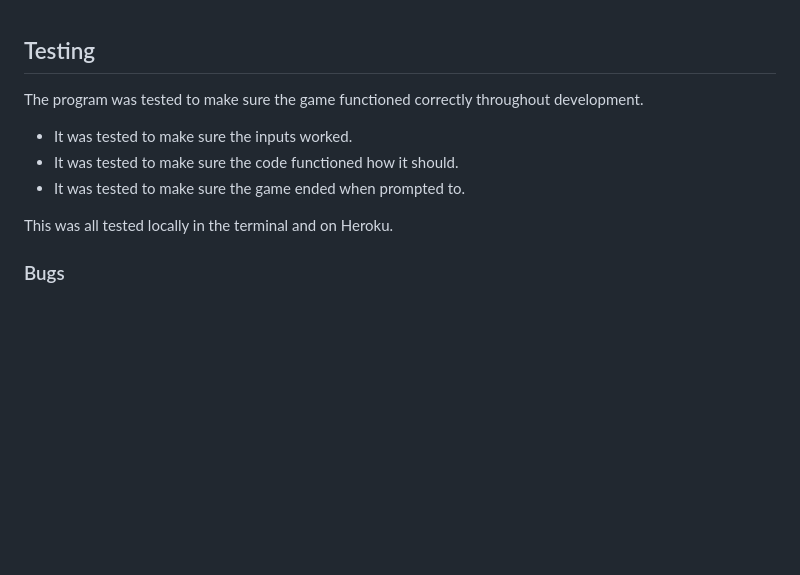
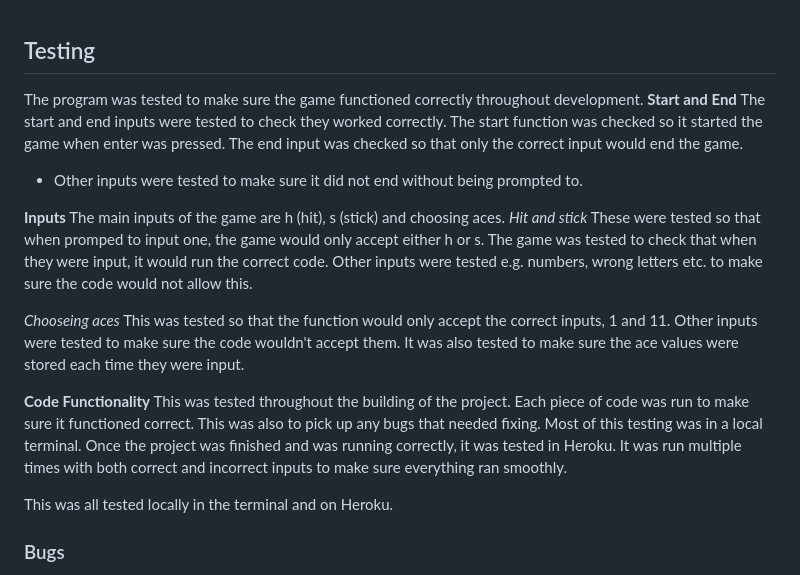
Before and after one commit to Jamie-S2000/blackjack, a Markdown page: README.md, the part around the change. GitHub-like rendering; blank space fills up the shorter version.

Commit message:
feat: updates testing with more information

```diff
--- a/README.md
+++ b/README.md
@@ -162,9 +162,27 @@ There are a few ideas that could help improve and enhance the project.
 
 ## Testing
 The program was tested to make sure the game functioned correctly throughout development.
-- It was tested to make sure the inputs worked.
-- It was tested to make sure the code functioned how it should.
-- It was tested to make sure the game ended when prompted to.
+**Start and End**
+The start and end inputs were tested to check they worked correctly.
+The start function was checked so it started the game when enter was pressed.
+The end input was checked so that only the correct input would end the game.
+- Other inputs were tested to make sure it did not end without being prompted to.
+
+**Inputs**
+The main inputs of the game are h (hit), s (stick) and choosing aces.
+*Hit and stick*
+These were tested so that when promped to input one, the game would only accept either h or s.
+The game was tested to check that when they were input, it would run the correct code.
+Other inputs were tested e.g. numbers, wrong letters etc. to make sure the code would not allow this.
+
+*Chooseing aces*
+This was tested so that the function would only accept the correct inputs, 1 and 11.
+Other inputs were tested to make sure the code wouldn't accept them.
+It was also tested to make sure the ace values were stored each time they were input.
+
+**Code Functionality**
+This was tested throughout the building of the project. Each piece of code was run to make sure it functioned correct. This was also to pick up any bugs that needed fixing. Most of this testing was in a local terminal.
+Once the project was finished and was running correctly, it was tested in Heroku. It was run multiple times with both correct and incorrect inputs to make sure everything ran smoothly.
 
 This was all tested locally in the terminal and on Heroku.
 
```
